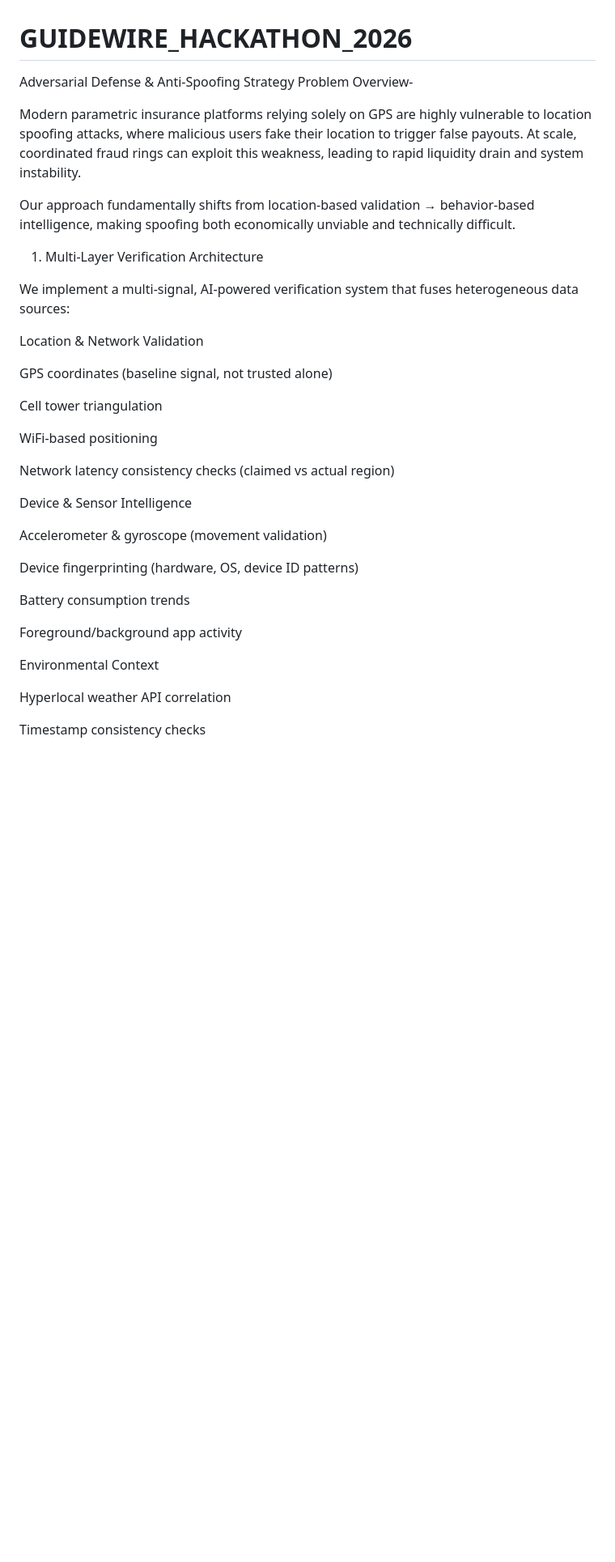
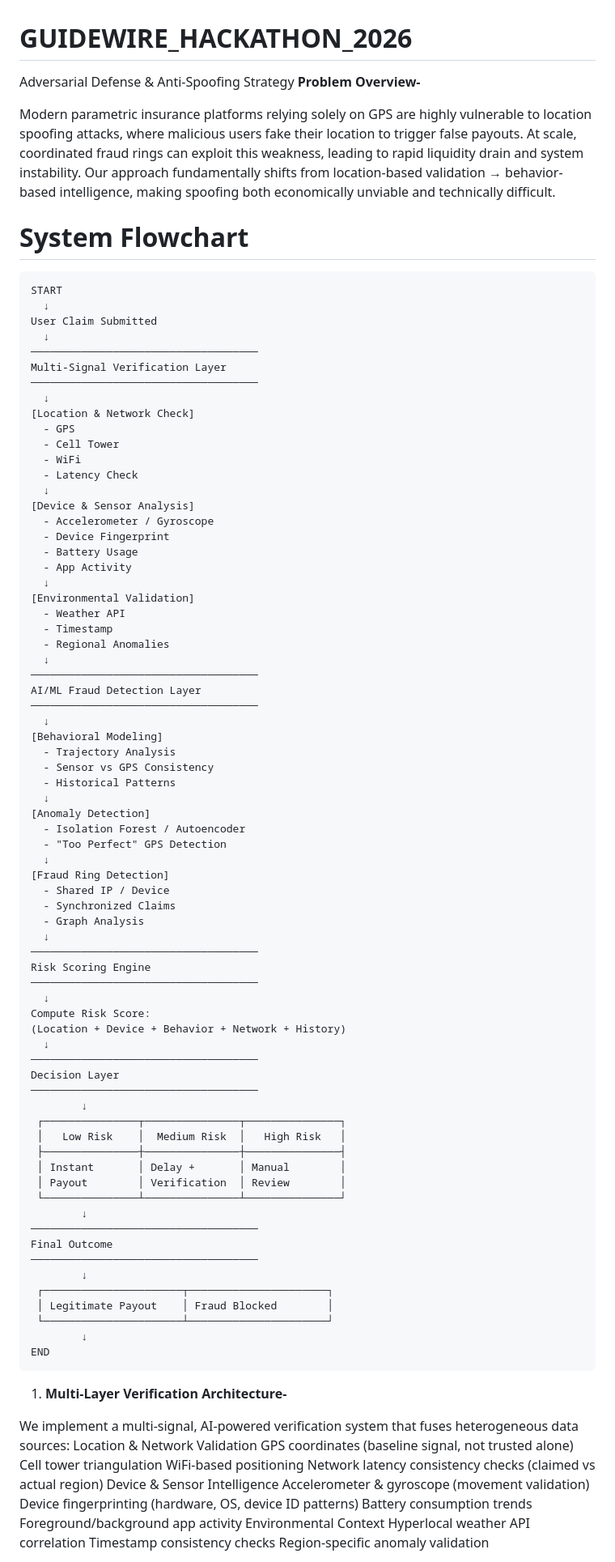
Before and after one commit to AaradhySrivastav1/GUIDEWIRE_HACKATHON_2026, a Markdown page: README.md, the part around one of its changes. Shown at 81% size. Drawn GitHub-style; blank space fills up the shorter version.

Commit message:
update some points and add a flowchart for better understanding.

````diff
--- a/README.md
+++ b/README.md
@@ -1,40 +1,101 @@
 # GUIDEWIRE_HACKATHON_2026
 Adversarial Defense &amp; Anti-Spoofing Strategy
- Problem Overview-
+ **Problem Overview-**
 
 Modern parametric insurance platforms relying solely on GPS are highly vulnerable to location spoofing attacks, where malicious users fake their location to trigger false payouts. At scale, coordinated fraud rings can exploit this weakness, leading to rapid liquidity drain and system instability.
-
 Our approach fundamentally shifts from location-based validation → behavior-based intelligence, making spoofing both economically unviable and technically difficult.
 
- 1. Multi-Layer Verification Architecture
+# System Flowchart
+
+```
+START
+  ↓
+User Claim Submitted
+  ↓
+────────────────────────────────────
+Multi-Signal Verification Layer
+────────────────────────────────────
+  ↓
+[Location & Network Check]
+  - GPS
+  - Cell Tower
+  - WiFi
+  - Latency Check
+  ↓
+[Device & Sensor Analysis]
+  - Accelerometer / Gyroscope
+  - Device Fingerprint
+  - Battery Usage
+  - App Activity
+  ↓
+[Environmental Validation]
+  - Weather API
+  - Timestamp
+  - Regional Anomalies
+  ↓
+────────────────────────────────────
+AI/ML Fraud Detection Layer
+────────────────────────────────────
+  ↓
+[Behavioral Modeling]
+  - Trajectory Analysis
+  - Sensor vs GPS Consistency
+  - Historical Patterns
+  ↓
+[Anomaly Detection]
+  - Isolation Forest / Autoencoder
+  - "Too Perfect" GPS Detection
+  ↓
+[Fraud Ring Detection]
+  - Shared IP / Device
+  - Synchronized Claims
+  - Graph Analysis
+  ↓
+────────────────────────────────────
+Risk Scoring Engine
+────────────────────────────────────
+  ↓
+Compute Risk Score:
+(Location + Device + Behavior + Network + History)
+  ↓
+────────────────────────────────────
+Decision Layer
+────────────────────────────────────
+        ↓
+ ┌───────────────┬───────────────┬───────────────┐
+ │   Low Risk    │  Medium Risk  │   High Risk   │
+ ├───────────────┼───────────────┼───────────────┤
+ │ Instant       │ Delay +       │ Manual        │
+ │ Payout        │ Verification  │ Review        │
+ └───────────────┴───────────────┴───────────────┘
+        ↓
+────────────────────────────────────
+Final Outcome
+────────────────────────────────────
+        ↓
+ ┌──────────────────────┬──────────────────────┐
+ │ Legitimate Payout    │ Fraud Blocked        │
+ └──────────────────────┴──────────────────────┘
+        ↓
+END
+```
+
+
+ 1. **Multi-Layer Verification Architecture-**
 
 We implement a multi-signal, AI-powered verification system that fuses heterogeneous data sources:
-
  Location & Network Validation
-
 GPS coordinates (baseline signal, not trusted alone)
-
 Cell tower triangulation
-
 WiFi-based positioning
-
 Network latency consistency checks (claimed vs actual region)
-
  Device & Sensor Intelligence
-
 Accelerometer & gyroscope (movement validation)
-
 Device fingerprinting (hardware, OS, device ID patterns)
-
 Battery consumption trends
-
 Foreground/background app activity
-
  Environmental Context
-
 Hyperlocal weather API correlation
-
 Timestamp consistency checks
-
 Region-specific anomaly validation
 
````
Also changed, not shown: other parts of README.md (+13 -55 lines).
